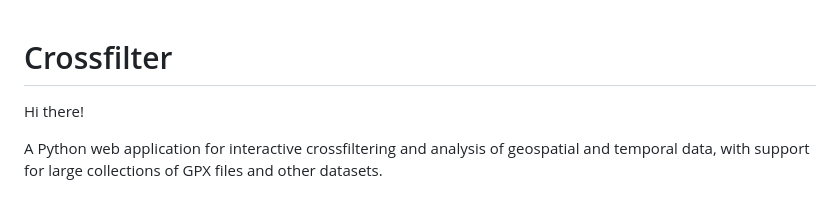
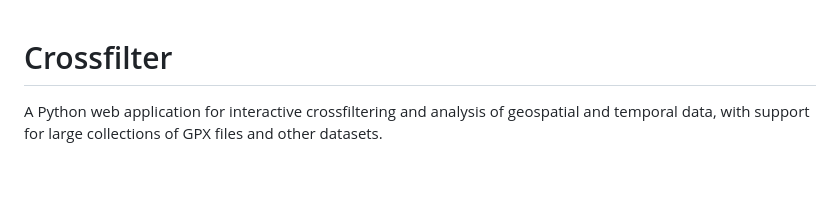
Before and after one commit to thadd3us/crossfilter, a Markdown page: README.md, the part around the change. Drawn GitHub-style; blank space fills up the shorter version.

Commit message:
remove sentinel

```diff
--- a/README.md
+++ b/README.md
@@ -1,6 +1,4 @@
 # Crossfilter
-
-Hi there!
 
 A Python web application for interactive crossfiltering and analysis of geospatial and temporal data, with support for large collections of GPX files and other datasets.
 
```
